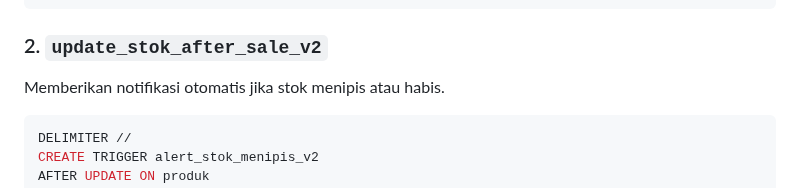
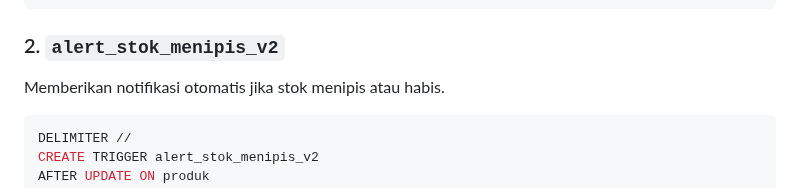
Before and after one commit to Fiiboy7/uap-pdt, a Markdown page: README.md, the part around the change. Drawn GitHub-style.

````diff
--- a/README.md
+++ b/README.md
@@ -205,7 +205,7 @@ BEGIN
 END //
 DELIMITER ;
 ```
-###  2. `update_stok_after_sale_v2`
+###  2. `alert_stok_menipis_v2`
 
 Memberikan notifikasi otomatis jika stok menipis atau habis.
 
````
